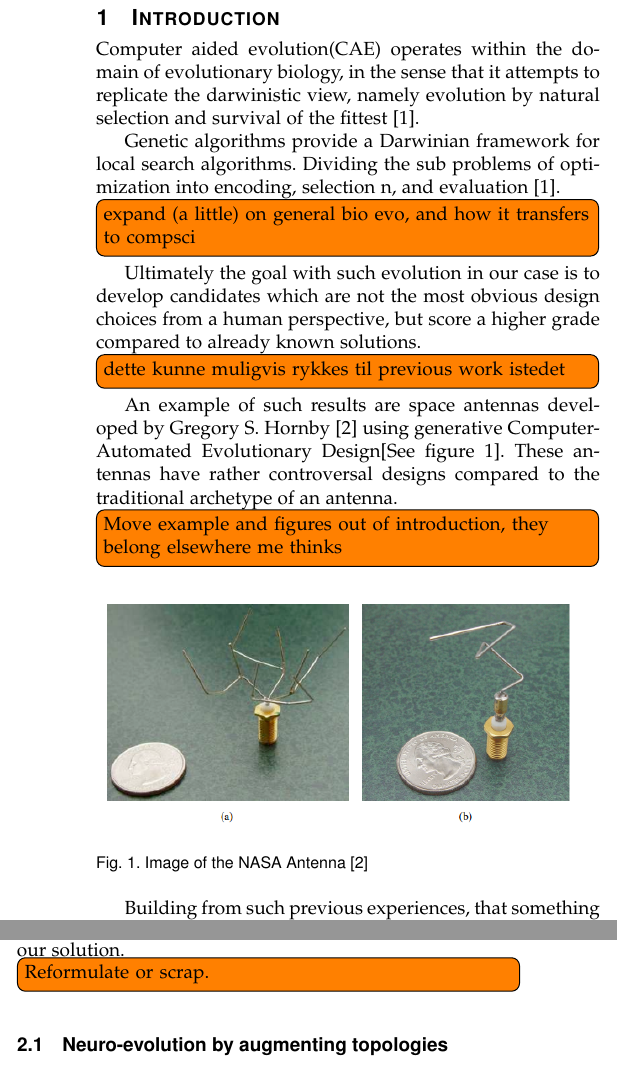
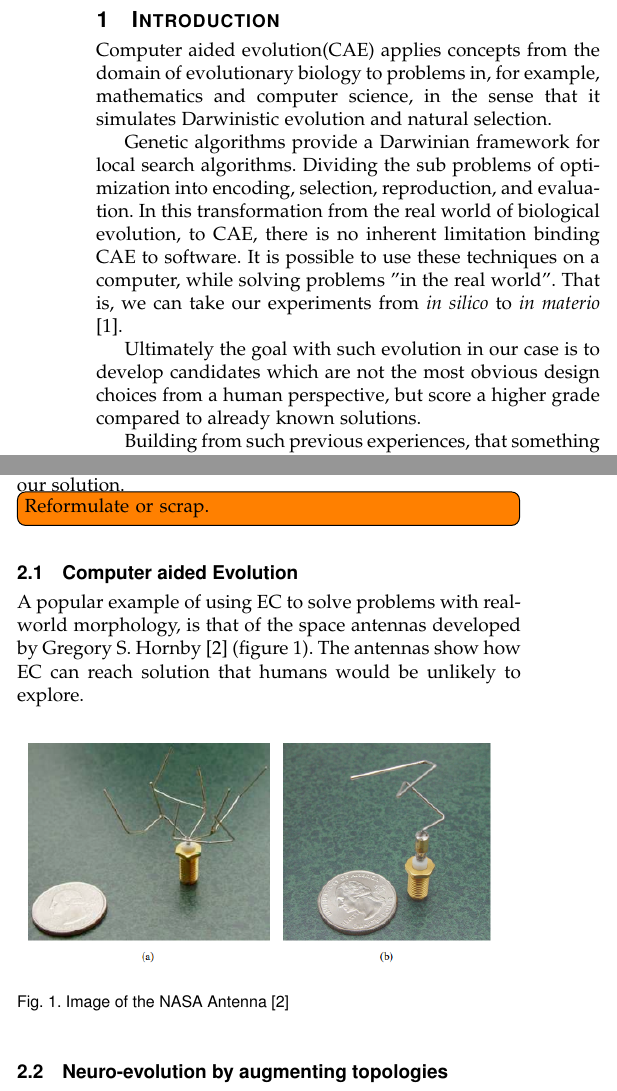
Before and after one commit to inau/gaer-report, a LaTeX paper (main.tex, which reads content/1intro.tex, content/2background.tex): two parts of the columns of page 1 of 4, joined at a grey line, cut so that both start at the same text. Compiled offline with pdfLaTeX.

Commit message:
moved SPAAAACe antennas to prev work

```diff
--- a/content/1intro.tex
+++ b/content/1intro.tex
@@ -1,28 +1,19 @@
 \section{Introduction}
-Computer aided evolution(CAE) operates within the domain of evolutionary
-biology, in the sense that it attempts to replicate the darwinistic view, namely
-evolution by natural selection and survival of the fittest\cite{paper:ev3}.
+Computer aided evolution(CAE) applies concepts from the domain of evolutionary
+biology to problems in, for example, mathematics and computer science, in the
+sense that it simulates Darwinistic evolution and natural selection.
 
 Genetic algorithms provide a Darwinian framework for local search algorithms.
-Dividing the sub problems of optimization into encoding, selection n, and
-evaluation\cite{paper:ev3}. \todo[inline]{expand (a little) on general bio evo,
-and how it transfers to compsci}
+Dividing the sub problems of optimization into encoding, selection,
+reproduction, and evaluation. In this transformation from the real world of
+biological evolution, to CAE, there is no inherent limitation binding CAE to
+software. It is possible to use these techniques on a computer, while solving
+problems "in the real world". That is, we can take our experiments from \emph{in
+silico} to \emph{in materio}\cite{paper:ev3}.
 
 Ultimately the goal with such evolution in our case is to develop candidates
 which are not the most obvious design choices from a human perspective, but
 score a higher grade compared to already known solutions.
-
-\todo[inline]{dette kunne muligvis rykkes til previous work istedet} An example
-of such results are space antennas developed by Gregory S.
-Hornby\cite{paper:ev4} using generative Computer-Automated Evolutionary
-Design[See figure \ref{fig:nasa_antenna}]. These antennas have rather
-controversal designs compared to the traditional archetype of an antenna.
-\todo[inline]{Move example and figures out of introduction, they belong
-elsewhere me thinks}
-
-\begin{figure}[ht] \includegraphics[scale=.7]{content/img/space_antenna}
-\caption{Image of the NASA Antenna \cite{paper:ev4} } \label{fig:nasa_antenna}
-\end{figure}
 
 Building from such previous experiences, that something which usually has a
 standardized morphology can get so fundamentally different results when applying
--- a/content/2background.tex
+++ b/content/2background.tex
@@ -2,6 +2,17 @@
 The following section will outline some of the previous work which has been
 considered in order to come up with our solution.
 \todo[inline]{Reformulate or scrap.}
+
+\subsection{Computer aided Evolution}
+A popular example of using EC to solve problems with real-world
+morphology, is that of the space antennas developed by Gregory S.
+Hornby\cite{paper:ev4} (figure \ref{fig:nasa_antenna}). The antennas show how EC
+can reach solution that humans would be unlikely to explore.
+
+\begin{figure}[ht] \includegraphics[scale=.7]{content/img/space_antenna}
+\caption{Image of the NASA Antenna \cite{paper:ev4}}
+\label{fig:nasa_antenna}
+\end{figure}
 
 \subsection{Neuro-evolution by augmenting topologies}
 Neuro-evolution by augmenting topologies(NEAT) is a method for evolving
```
